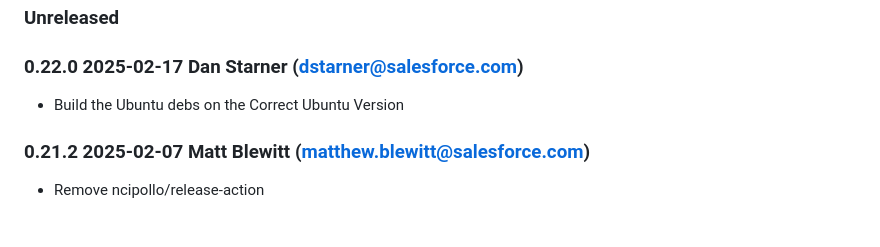
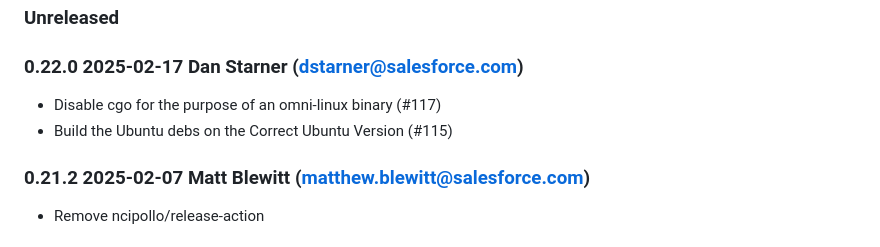
Before and after one commit to heroku/log-shuttle, a Markdown page: changelog.md, the part around the change. Rendered like a GitHub page.

Commit message:
add changelog item

```diff
--- a/changelog.md
+++ b/changelog.md
@@ -2,7 +2,8 @@
 
 ### 0.22.0 2025-02-17 Dan Starner (dstarner@salesforce.com)
 
-* Build the Ubuntu debs on the Correct Ubuntu Version
+* Disable cgo for the purpose of an omni-linux binary (#117)
+* Build the Ubuntu debs on the Correct Ubuntu Version (#115)
 
 ### 0.21.2 2025-02-07 Matt Blewitt (matthew.blewitt@salesforce.com)
 
```
